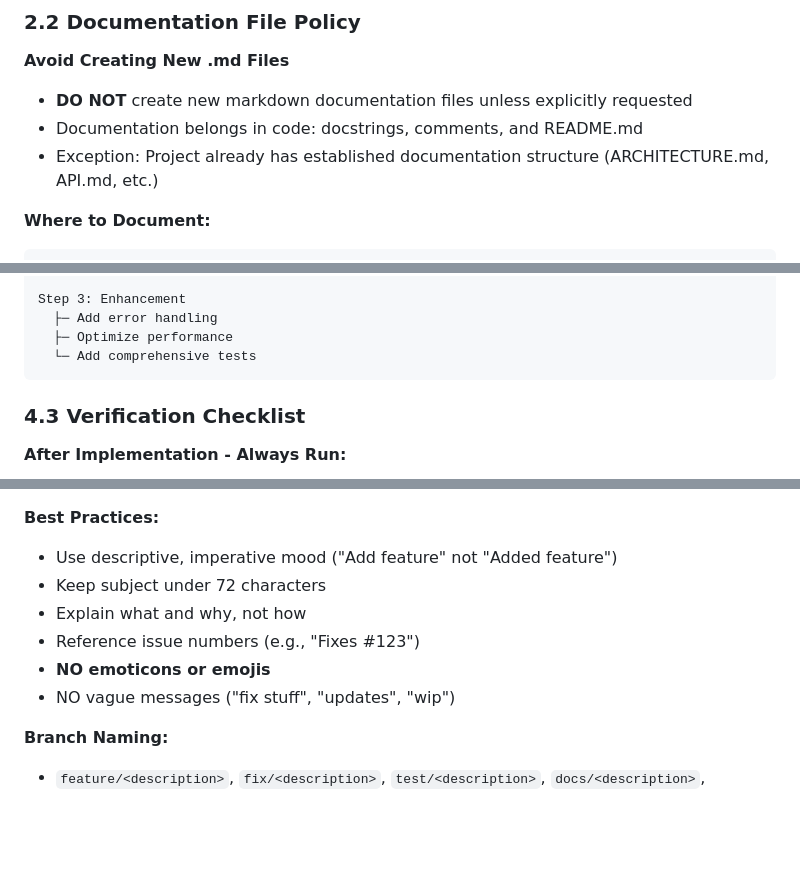
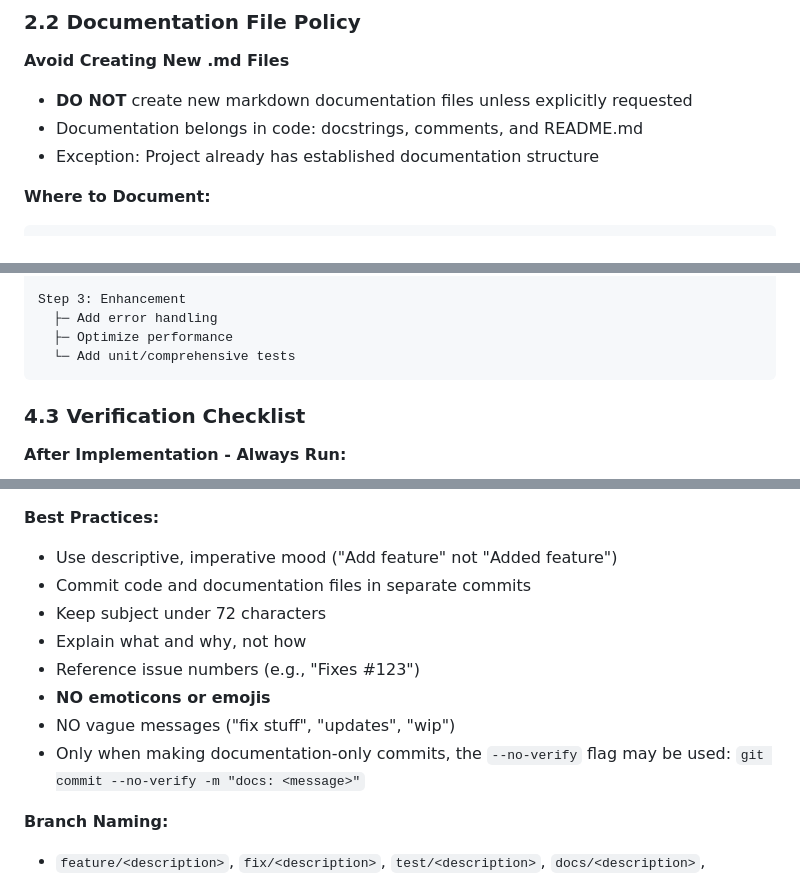
Before and after one commit to mladent/ecom-recommend-service, a Markdown page: AGENTS.md, 3 parts joined by grey strips. Rendered like a GitHub page; blank space fills up the shorter version.

````diff
--- a/AGENTS.md
+++ b/AGENTS.md
@@ -77,7 +67,7 @@ def process_order(order: dict) -> dict:
 **Avoid Creating New .md Files**
 - **DO NOT** create new markdown documentation files unless explicitly requested
 - Documentation belongs in code: docstrings, comments, and README.md
-- Exception: Project already has established documentation structure (ARCHITECTURE.md, API.md, etc.)
+- Exception: Project already has established documentation structure
 
 **Where to Document:**
 ```
@@ -147,7 +137,7 @@ Step 2: Core functionality
 Step 3: Enhancement
   ├─ Add error handling
   ├─ Optimize performance
-  └─ Add comprehensive tests
+  └─ Add unit/comprehensive tests
 ```
 
 ### 4.3 Verification Checklist
@@ -334,11 +316,13 @@ tests/         # Test suite
 
 **Best Practices:**
 - Use descriptive, imperative mood ("Add feature" not "Added feature")
+- Commit code and documentation files in separate commits
 - Keep subject under 72 characters
 - Explain what and why, not how
 - Reference issue numbers (e.g., "Fixes #123")
 - **NO emoticons or emojis**
 - NO vague messages ("fix stuff", "updates", "wip")
+- Only when making documentation-only commits, the `--no-verify` flag may be used: `git commit --no-verify -m "docs: <message>"`
 
 **Branch Naming:**
 - `feature/<description>`, `fix/<description>`, `test/<description>`, `docs/<description>`, `refactor/<description>`
````
Also changed, not shown: other parts of AGENTS.md (+5 -23 lines).
